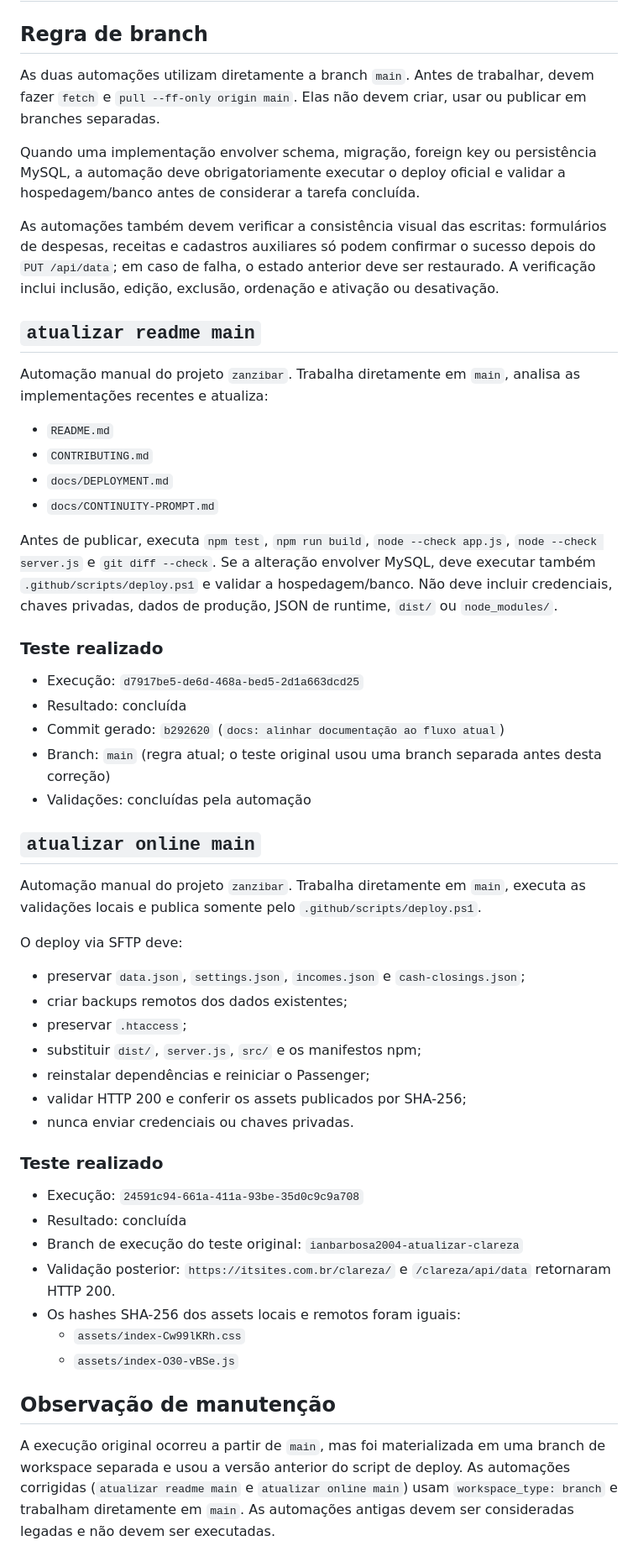
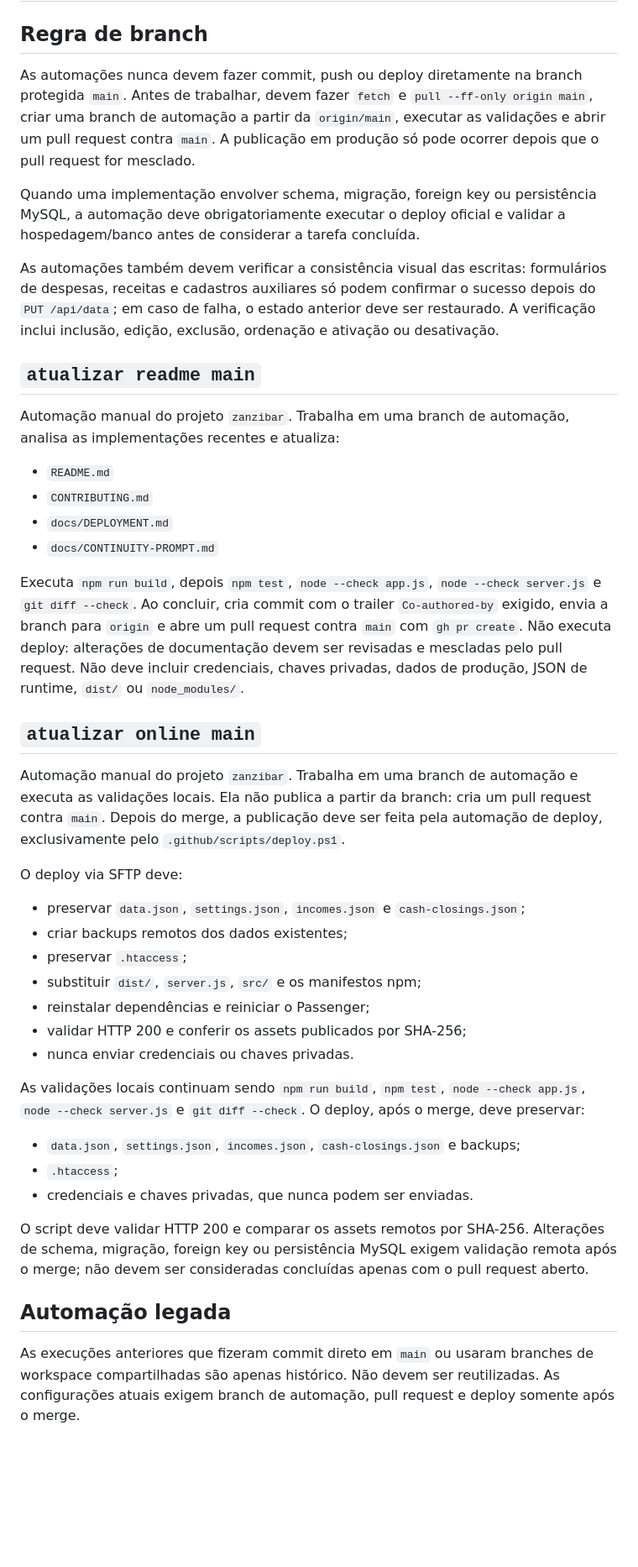
Before and after one commit to ianbarbosa2004/zanzibar, a Markdown page: docs/AUTOMATIONS.md, the part around the change. Shown at 84% size. GitHub-like rendering; blank space fills up the shorter version.

Commit message:
docs: corrigir fluxo das automações
Co-authored-by: Copilot App <223556219+Copilot@users.noreply.github.com>

```diff
--- a/docs/AUTOMATIONS.md
+++ b/docs/AUTOMATIONS.md
@@ -2,7 +2,7 @@
 
 ## Regra de branch
 
-As duas automações utilizam diretamente a branch `main`. Antes de trabalhar, devem fazer `fetch` e `pull --ff-only origin main`. Elas não devem criar, usar ou publicar em branches separadas.
+As automações nunca devem fazer commit, push ou deploy diretamente na branch protegida `main`. Antes de trabalhar, devem fazer `fetch` e `pull --ff-only origin main`, criar uma branch de automação a partir da `origin/main`, executar as validações e abrir um pull request contra `main`. A publicação em produção só pode ocorrer depois que o pull request for mesclado.
 
 Quando uma implementação envolver schema, migração, foreign key ou persistência MySQL, a automação deve obrigatoriamente executar o deploy oficial e validar a hospedagem/banco antes de considerar a tarefa concluída.
 
@@ -10,26 +10,18 @@ As automações também devem verificar a consistência visual das escritas: for
 
 ## `atualizar readme main`
 
-Automação manual do projeto `zanzibar`. Trabalha diretamente em `main`, analisa as implementações recentes e atualiza:
+Automação manual do projeto `zanzibar`. Trabalha em uma branch de automação, analisa as implementações recentes e atualiza:
 
 - `README.md`
 - `CONTRIBUTING.md`
 - `docs/DEPLOYMENT.md`
 - `docs/CONTINUITY-PROMPT.md`
 
-Antes de publicar, executa `npm test`, `npm run build`, `node --check app.js`, `node --check server.js` e `git diff --check`. Se a alteração envolver MySQL, deve executar também `.github/scripts/deploy.ps1` e validar a hospedagem/banco. Não deve incluir credenciais, chaves privadas, dados de produção, JSON de runtime, `dist/` ou `node_modules/`.
-
-### Teste realizado
-
-- Execução: `d7917be5-de6d-468a-bed5-2d1a663dcd25`
-- Resultado: concluída
-- Commit gerado: `b292620` (`docs: alinhar documentação ao fluxo atual`)
-- Branch: `main` (regra atual; o teste original usou uma branch separada antes desta correção)
-- Validações: concluídas pela automação
+Executa `npm run build`, depois `npm test`, `node --check app.js`, `node --check server.js` e `git diff --check`. Ao concluir, cria commit com o trailer `Co-authored-by` exigido, envia a branch para `origin` e abre um pull request contra `main` com `gh pr create`. Não executa deploy: alterações de documentação devem ser revisadas e mescladas pelo pull request. Não deve incluir credenciais, chaves privadas, dados de produção, JSON de runtime, `dist/` ou `node_modules/`.
 
 ## `atualizar online main`
 
-Automação manual do projeto `zanzibar`. Trabalha diretamente em `main`, executa as validações locais e publica somente pelo `.github/scripts/deploy.ps1`.
+Automação manual do projeto `zanzibar`. Trabalha em uma branch de automação e executa as validações locais. Ela não publica a partir da branch: cria um pull request contra `main`. Depois do merge, a publicação deve ser feita pela automação de deploy, exclusivamente pelo `.github/scripts/deploy.ps1`.
 
 O deploy via SFTP deve:
 
@@ -41,16 +33,14 @@ O deploy via SFTP deve:
 - validar HTTP 200 e conferir os assets publicados por SHA-256;
 - nunca enviar credenciais ou chaves privadas.
 
-### Teste realizado
+As validações locais continuam sendo `npm run build`, `npm test`, `node --check app.js`, `node --check server.js` e `git diff --check`. O deploy, após o merge, deve preservar:
 
-- Execução: `24591c94-661a-411a-93be-35d0c9c9a708`
-- Resultado: concluída
-- Branch de execução do teste original: `ianbarbosa2004-atualizar-clareza`
-- Validação posterior: `https://itsites.com.br/clareza/` e `/clareza/api/data` retornaram HTTP 200.
-- Os hashes SHA-256 dos assets locais e remotos foram iguais:
-  - `assets/index-Cw99lKRh.css`
-  - `assets/index-O30-vBSe.js`
+- `data.json`, `settings.json`, `incomes.json`, `cash-closings.json` e backups;
+- `.htaccess`;
+- credenciais e chaves privadas, que nunca podem ser enviadas.
 
-## Observação de manutenção
+O script deve validar HTTP 200 e comparar os assets remotos por SHA-256. Alterações de schema, migração, foreign key ou persistência MySQL exigem validação remota após o merge; não devem ser consideradas concluídas apenas com o pull request aberto.
 
-A execução original ocorreu a partir de `main`, mas foi materializada em uma branch de workspace separada e usou a versão anterior do script de deploy. As automações corrigidas (`atualizar readme main` e `atualizar online main`) usam `workspace_type: branch` e trabalham diretamente em `main`. As automações antigas devem ser consideradas legadas e não devem ser executadas.
+## Automação legada
+
+As execuções anteriores que fizeram commit direto em `main` ou usaram branches de workspace compartilhadas são apenas histórico. Não devem ser reutilizadas. As configurações atuais exigem branch de automação, pull request e deploy somente após o merge.
```
Also changed, not shown: README.md (+4 -2 lines).
